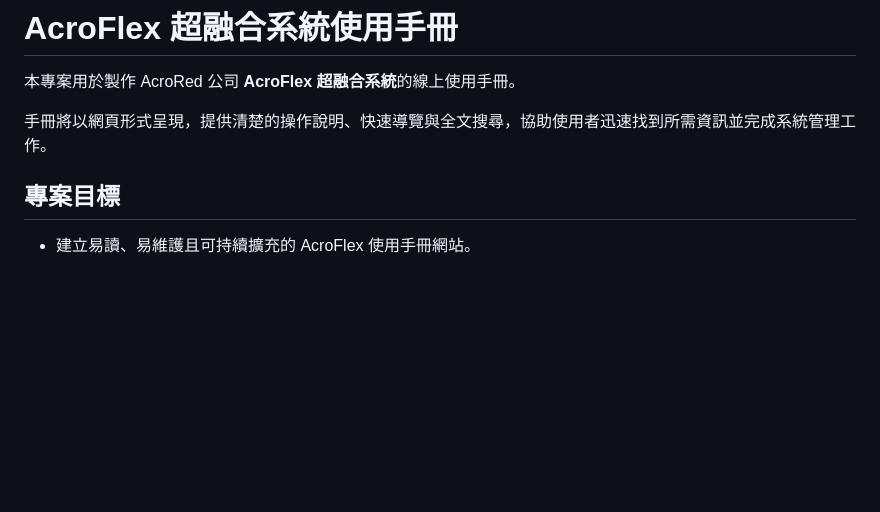
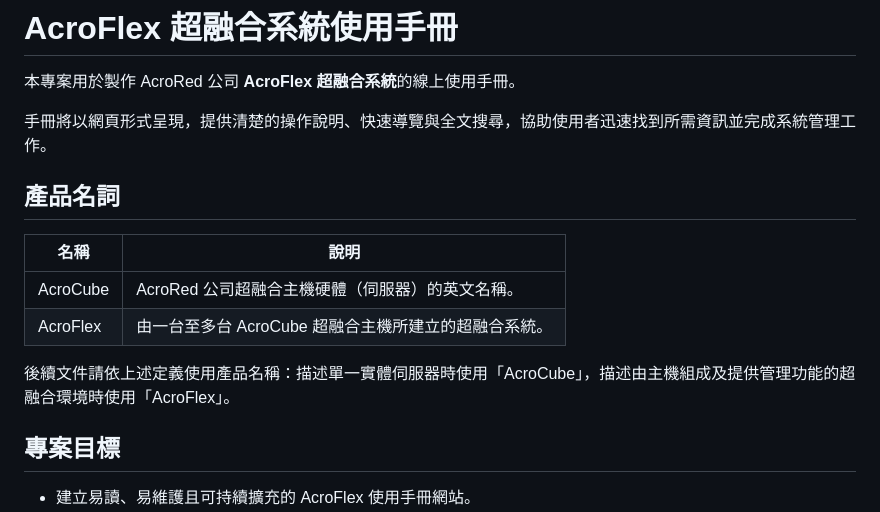
Before and after one commit to changyhduck/AcroFlex_Manu, a Markdown page: README.md, the part around the change. Rendered like a GitHub page; blank space fills up the shorter version.

Commit message:
docs: define AcroCube and AcroFlex terminology

```diff
--- a/README.md
+++ b/README.md
@@ -3,6 +3,15 @@
 本專案用於製作 AcroRed 公司 **AcroFlex 超融合系統**的線上使用手冊。
 
 手冊將以網頁形式呈現，提供清楚的操作說明、快速導覽與全文搜尋，協助使用者迅速找到所需資訊並完成系統管理工作。
+
+## 產品名詞
+
+| 名稱 | 說明 |
+| --- | --- |
+| AcroCube | AcroRed 公司超融合主機硬體（伺服器）的英文名稱。 |
+| AcroFlex | 由一台至多台 AcroCube 超融合主機所建立的超融合系統。 |
+
+後續文件請依上述定義使用產品名稱：描述單一實體伺服器時使用「AcroCube」，描述由主機組成及提供管理功能的超融合環境時使用「AcroFlex」。
 
 ## 專案目標
 
```
